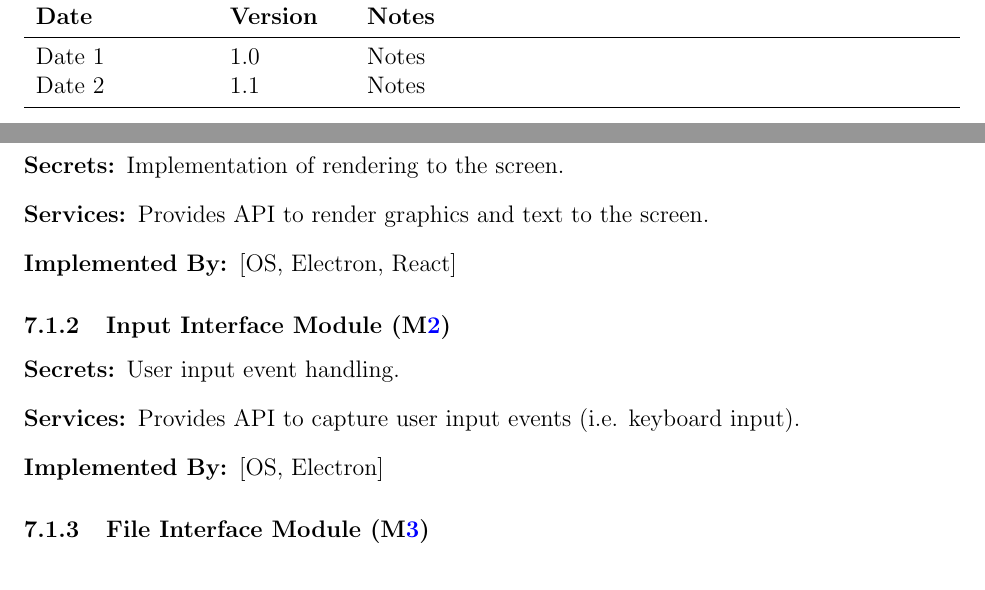
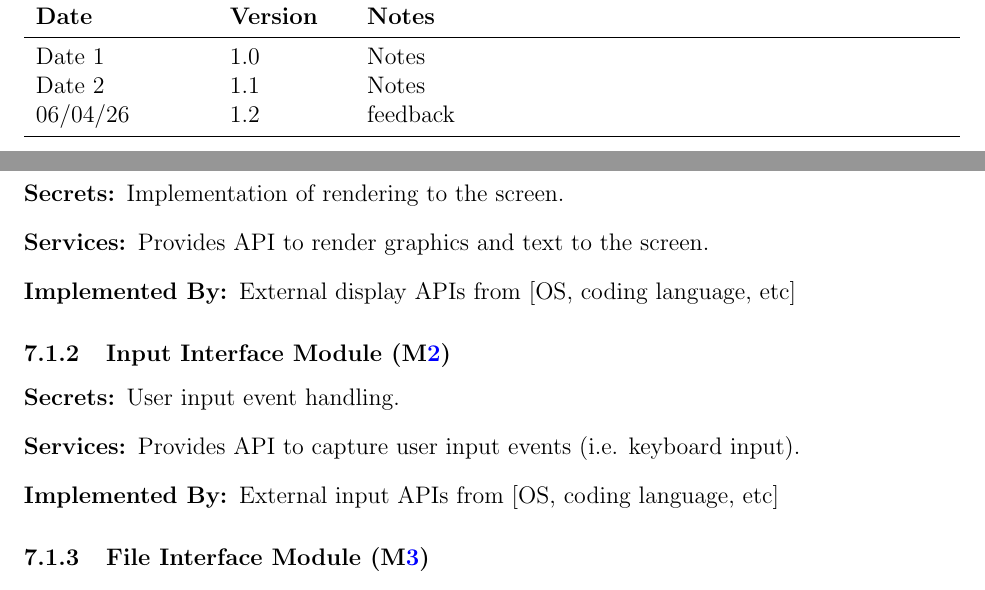
Before and after one commit to ritual-17/flow, a LaTeX document (docs/Design/SoftArchitecture/MG.tex): two parts of pages 2 and 10 of 19, joined at a grey line, cut so that both start at the same text. Compiled offline with pdfLaTeX.

Commit message:
Removed low level details mentioned in #283

```diff
--- a/docs/Design/SoftArchitecture/MG.tex
+++ b/docs/Design/SoftArchitecture/MG.tex
@@ -48,6 +48,7 @@
 \midrule
 Date 1 & 1.0 & Notes\\
 Date 2 & 1.1 & Notes\\
+06/04/26 & 1.2 & feedback \\
 \bottomrule
 \end{tabularx}
 
@@ -309,7 +310,7 @@ to be implemented.
 \item[Secrets:] Implementation of rendering to the screen.
 \item[Services:] Provides API to render graphics and text to the
   screen.
-\item[Implemented By:] [OS, Electron, React]
+\item[Implemented By:] External display APIs from [OS, coding language, etc]
 \end{description}
 
 \subsubsection{Input Interface Module (\mref{mII})}
@@ -317,7 +318,7 @@ to be implemented.
 \begin{description}
 \item[Secrets:] User input event handling.
 \item[Services:] Provides API to capture user input events (i.e. keyboard input).
-\item[Implemented By:] [OS, Electron]
+\item[Implemented By:] External input APIs from [OS, coding language, etc]
 \end{description}
 
 \subsubsection{File Interface Module (\mref{mFI})}
```
Also changed, not shown: docs/Design/SoftArchitecture/MG.tex (2 more changed lines).
